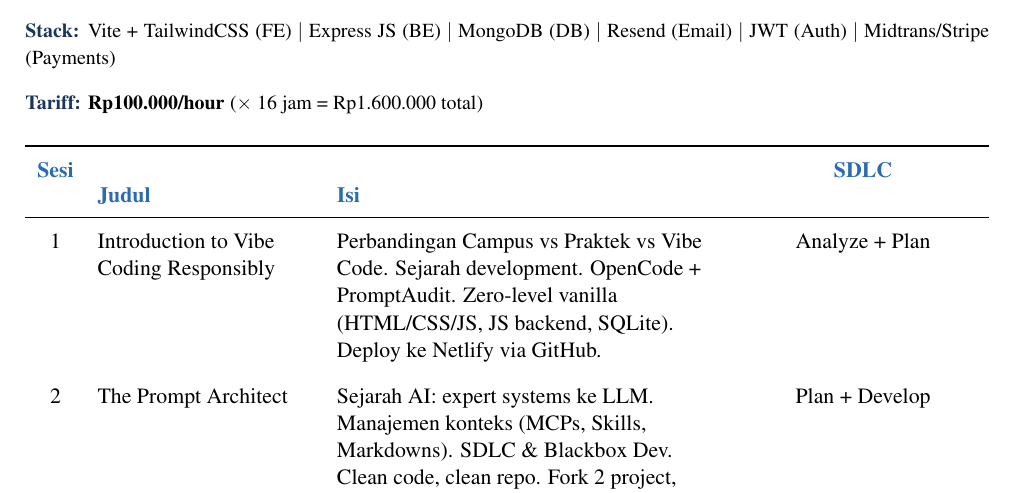
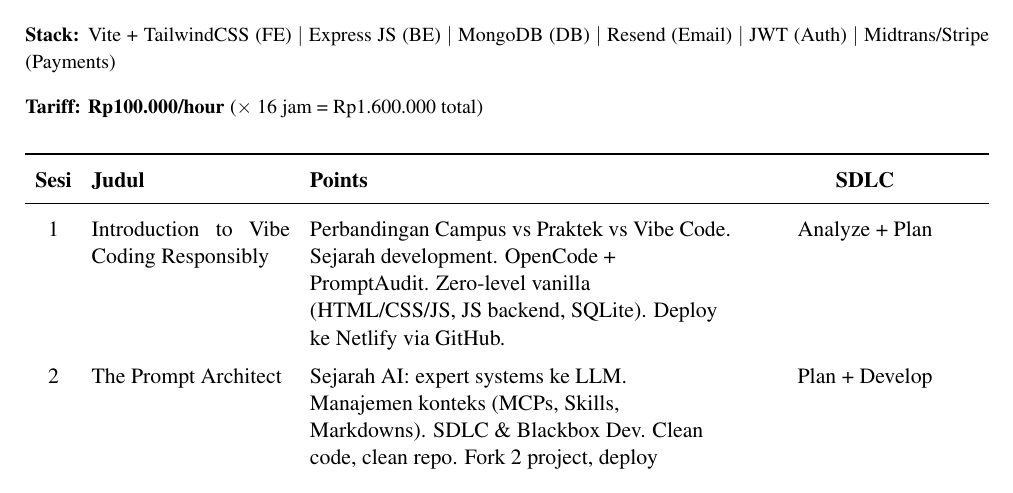
Before and after one commit to iZcy/genzcy, a LaTeX CV (curriculum.tex): part of the page, cut so that both start at the same text. Compiled offline with pdfLaTeX.

Commit message:
fix: B&W, Isi → Points

```diff
--- a/curriculum.tex
+++ b/curriculum.tex
@@ -26,2 +18,3 @@
 \vspace{6pt}
 
+\noindent{\small A private program for business owners. You don't learn to code. You learn to architect websites and direct AI to build them. Every session ships real code.}
@@ -29,32 +21,25 @@
 
 \vspace{4pt}
-\noindent{\small\bfseries\color{darkblue} Stack:} {\small Vite + TailwindCSS (FE) $\mid$ Express JS (BE) $\mid$ MongoDB (DB) $\mid$ Resend (Email) $\mid$ JWT (Auth) $\mid$ Midtrans/Stripe (Payments)}
+\noindent{\small\bfseries Stack:} {\small Vite + TailwindCSS (FE) $\mid$ Express JS (BE) $\mid$ MongoDB (DB) $\mid$ Resend (Email) $\mid$ JWT (Auth) $\mid$ Midtrans/Stripe (Payments)}
 
 \vspace{2pt}
-\noindent{\small\bfseries\color{darkblue} Tariff:} {\small\bfseries Rp100.000/hour} {\small ($\times$ 16 jam = Rp1.600.000 total)}
+\noindent{\small\bfseries Tariff:} {\small\bfseries Rp100.000/hour} {\small ($\times$ 16 jam = Rp1.600.000 total)}
 
-\vspace{8pt}
+\vspace{10pt}
 
 % Session table
 \noindent
-\begin{tabularx}{\textwidth}{c >{\raggedright\arraybackslash}p{3.8cm} >{\raggedright\arraybackslash}X c}
+\begin{tabularx}{\textwidth}{c p{3.5cm} >{\raggedright\arraybackslash}X c}
 \toprule
-\color{accentblue}\textbf{Sesi} & \color{accentblue}\textbf{Judul} & \color{accentblue}\textbf{Isi} & \color{accentblue}\textbf{SDLC}\\
+\textbf{Sesi} & \textbf{Judul} & \textbf{Points} & \textbf{SDLC}\\
 \midrule
 1 & Introduction to Vibe Coding Responsibly & Perbandingan Campus vs Praktek vs Vibe Code. Sejarah development. OpenCode + PromptAudit. Zero-level vanilla (HTML/CSS/JS, JS backend, SQLite). Deploy ke Netlify via GitHub. & Analyze + Plan\\
-\addlinespace
 2 & The Prompt Architect & Sejarah AI: expert systems ke LLM. Manajemen konteks (MCPs, Skills, Markdowns). SDLC \& Blackbox Dev. Clean code, clean repo. Fork 2 project, deploy keduanya. & Plan + Develop\\
-\addlinespace
 3 & Do Not Reinvent The Wheels & Kenapa framework ada. Vite + TailwindCSS + Express + MongoDB. Selesaikan beginner track. Deploy app berbasis framework. & Plan + Develop\\
-\addlinespace
 4 & Trust, But Verify & pino structured logging. Break case: bug sengaja, trace dan fix. Analytics (Plausible/GA). Business case: simulasi visitor. Log viewer + analytics dashboard. & Develop + Test\\
-\addlinespace
 5 & From Click to Cash & Booking form + payment gateway (Midtrans/Stripe). Webhook + email receipt. Break case: webhook failure. & Develop + Test + Deploy\\
-\addlinespace
 6 & Know Thy Customer & JWT auth + admin dashboard + roles. Email notifications. Break case: role leak. & Develop + Test + Security\\
-\addlinespace
 7 & Ready, Set, Ship & SEO + Open Graph + CDN + rate limiting + cookie consent + privacy page. Break case: mixed content warning. & Deploy + Maintain\\
-\addlinespace
 8 & Full Circle & Solo free build. PromptAudit graduation review. Community showcase. Scale handoff. & Maintain + Iterate\\
 \bottomrule
 \end{tabularx}
```
Also changed, not shown: curriculum.pdf, curriculum.tex (25 more changed lines).
